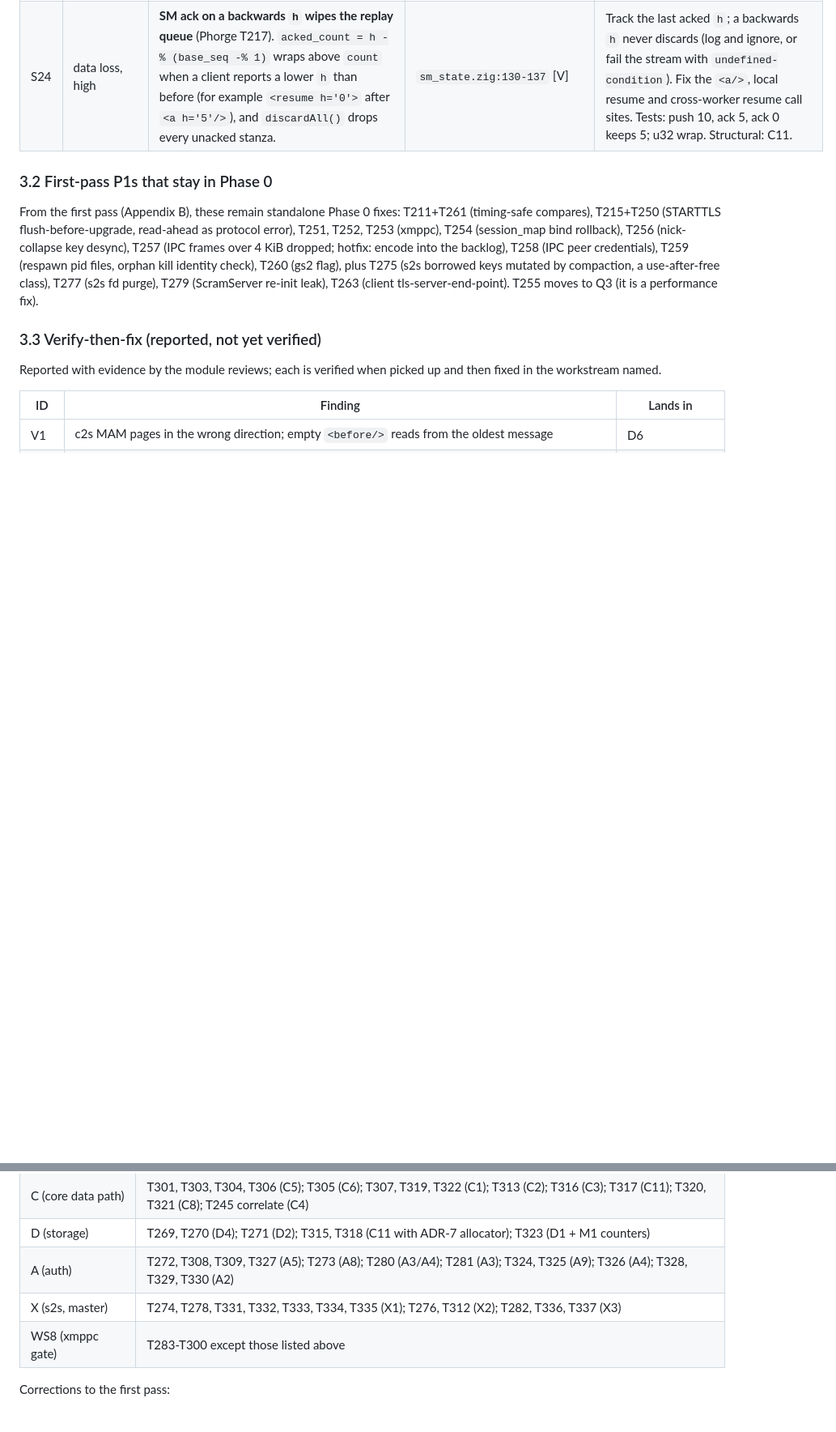
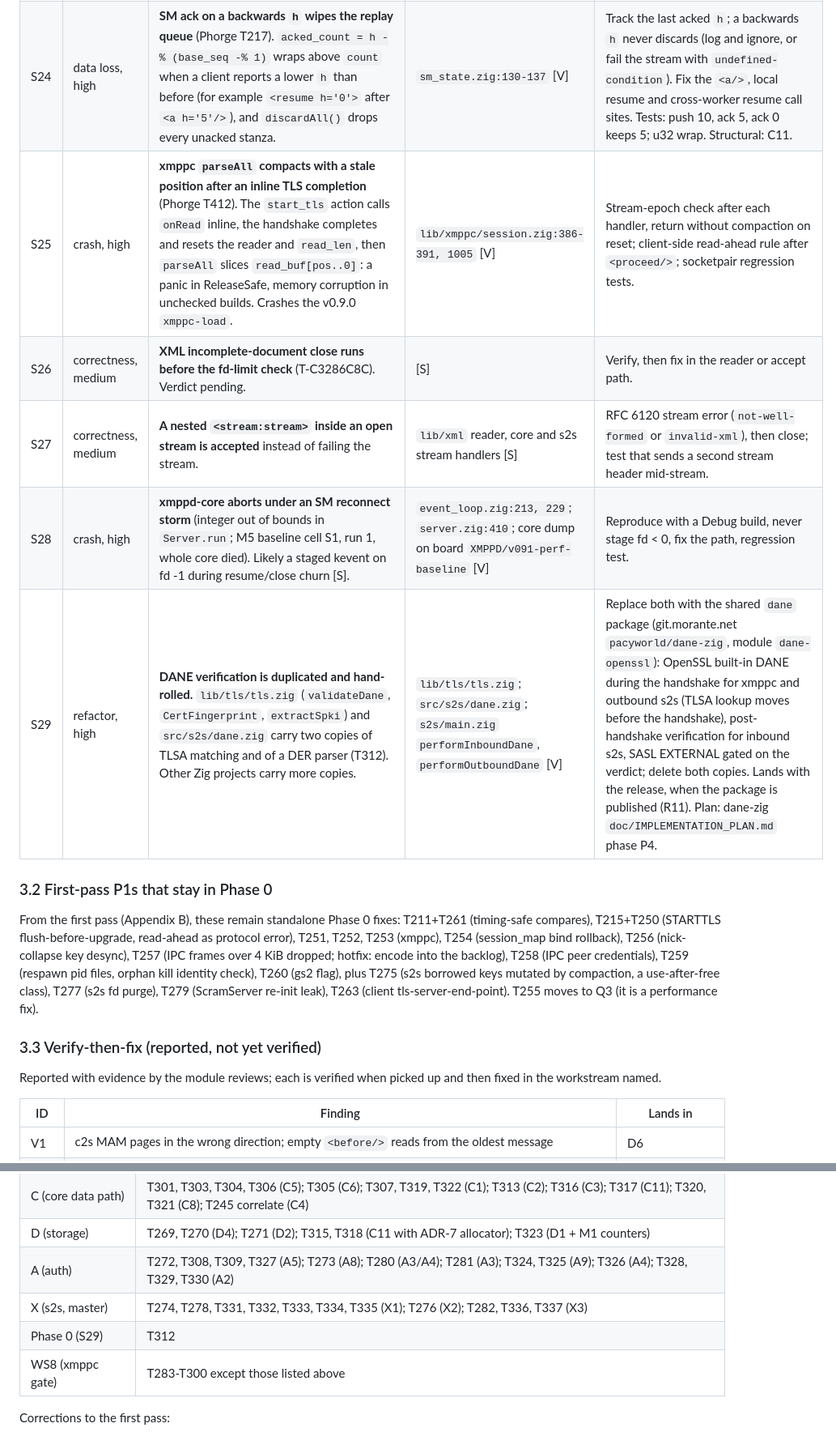
Before and after one commit to securemessage/xmppd, a Markdown page: doc/T197_QUALITY_SWEEP.md, 2 parts joined by grey strips. Shown at 81% size. Rendered like a GitHub page; blank space fills up the shorter version.

```diff
--- a/doc/T197_QUALITY_SWEEP.md
+++ b/doc/T197_QUALITY_SWEEP.md
@@ -149,6 +149,11 @@ is still done first so the fix ships even if that ADR is rejected.
 | S22 | stall, high | **Auth loop drops kqueue registrations.** 16-entry changelist, one `addWriteOnce` per reply, `catch {}`. With several worker lanes at overload, replies strand until unrelated activity; prime suspect for the T242 login knee [S]. The OIDC loop already hit this once (`oidc_main.zig:272-273`). | `auth/main.zig:291, 423-424` [V] | Per-lane dirty flag; flush once per iteration; buffer `2*MAX_IPC_CLIENTS+8`; never swallow `ChangeListFull`. Re-measure (M5). |
 | S23 | kTLS rule, high | **TLS write retry length can grow.** After WANT_WRITE, `queueSend` keeps appending at `write_end` and `flushSend` retries with `write_buf[write_start..write_end]`: same pointer, longer length. `compactWriteBuf` only pins the pointer. Violates the AGENTS.md identical pointer-and-length rule; core analog of T253. Same in s2s session/connector [S]. | `core/connection.zig:233-249, 271-291, 409-414` [V] | Track the pending TLS length and retry exactly that slice; new bytes go behind it. Structural: F3/C2 Outbox pin. |
 | S24 | data loss, high | **SM ack on a backwards `h` wipes the replay queue** (Phorge T217). `acked_count = h -% (base_seq -% 1)` wraps above `count` when a client reports a lower `h` than before (for example `<resume h='0'>` after `<a h='5'/>`), and `discardAll()` drops every unacked stanza. | `sm_state.zig:130-137` [V] | Track the last acked `h`; a backwards `h` never discards (log and ignore, or fail the stream with `undefined-condition`). Fix the `<a/>`, local resume and cross-worker resume call sites. Tests: push 10, ack 5, ack 0 keeps 5; u32 wrap. Structural: C11. |
+| S25 | crash, high | **xmppc `parseAll` compacts with a stale position after an inline TLS completion** (Phorge T412). The `start_tls` action calls `onRead` inline, the handshake completes and resets the reader and `read_len`, then `parseAll` slices `read_buf[pos..0]`: a panic in ReleaseSafe, memory corruption in unchecked builds. Crashes the v0.9.0 `xmppc-load`. | `lib/xmppc/session.zig:386-391, 1005` [V] | Stream-epoch check after each handler, return without compaction on reset; client-side read-ahead rule after `<proceed/>`; socketpair regression tests. |
+| S26 | correctness, medium | **XML incomplete-document close runs before the fd-limit check** (T-C3286C8C). Verdict pending. | [S] | Verify, then fix in the reader or accept path. |
+| S27 | correctness, medium | **A nested `<stream:stream>` inside an open stream is accepted** instead of failing the stream. | `lib/xml` reader, core and s2s stream handlers [S] | RFC 6120 stream error (`not-well-formed` or `invalid-xml`), then close; test that sends a second stream header mid-stream. |
+| S28 | crash, high | **xmppd-core aborts under an SM reconnect storm** (integer out of bounds in `Server.run`; M5 baseline cell S1, run 1, whole core died). Likely a staged kevent on fd -1 during resume/close churn [S]. | `event_loop.zig:213, 229`; `server.zig:410`; core dump on board `XMPPD/v091-perf-baseline` [V] | Reproduce with a Debug build, never stage fd < 0, fix the path, regression test. |
+| S29 | refactor, high | **DANE verification is duplicated and hand-rolled.** `lib/tls/tls.zig` (`validateDane`, `CertFingerprint`, `extractSpki`) and `src/s2s/dane.zig` carry two copies of TLSA matching and of a DER parser (T312). Other Zig projects carry more copies. | `lib/tls/tls.zig`; `src/s2s/dane.zig`; `s2s/main.zig` `performInboundDane`, `performOutboundDane` [V] | Replace both with the shared `dane` package (git.morante.net `pacyworld/dane-zig`, module `dane-openssl`): OpenSSL built-in DANE during the handshake for xmppc and outbound s2s (TLSA lookup moves before the handshake), post-handshake verification for inbound s2s, SASL EXTERNAL gated on the verdict; delete both copies. Lands with the release, when the package is published (R11). Plan: dane-zig `doc/IMPLEMENTATION_PLAN.md` phase P4. |
 
 ### 3.2 First-pass P1s that stay in Phase 0
 
@@ -758,7 +764,8 @@ These apply to every change in this plan and are checked in review.
 | C (core data path) | T301, T303, T304, T306 (C5); T305 (C6); T307, T319, T322 (C1); T313 (C2); T316 (C3); T317 (C11); T320, T321 (C8); T245 correlate (C4) |
 | D (storage) | T269, T270 (D4); T271 (D2); T315, T318 (C11 with ADR-7 allocator); T323 (D1 + M1 counters) |
 | A (auth) | T272, T308, T309, T327 (A5); T273 (A8); T280 (A3/A4); T281 (A3); T324, T325 (A9); T326 (A4); T328, T329, T330 (A2) |
-| X (s2s, master) | T274, T278, T331, T332, T333, T334, T335 (X1); T276, T312 (X2); T282, T336, T337 (X3) |
+| X (s2s, master) | T274, T278, T331, T332, T333, T334, T335 (X1); T276 (X2); T282, T336, T337 (X3) |
+| Phase 0 (S29) | T312 |
 | WS8 (xmppc gate) | T283-T300 except those listed above |
 
 Corrections to the first pass:
```
Also changed, not shown: other parts of doc/T197_QUALITY_SWEEP.md (+7 -1 lines).
